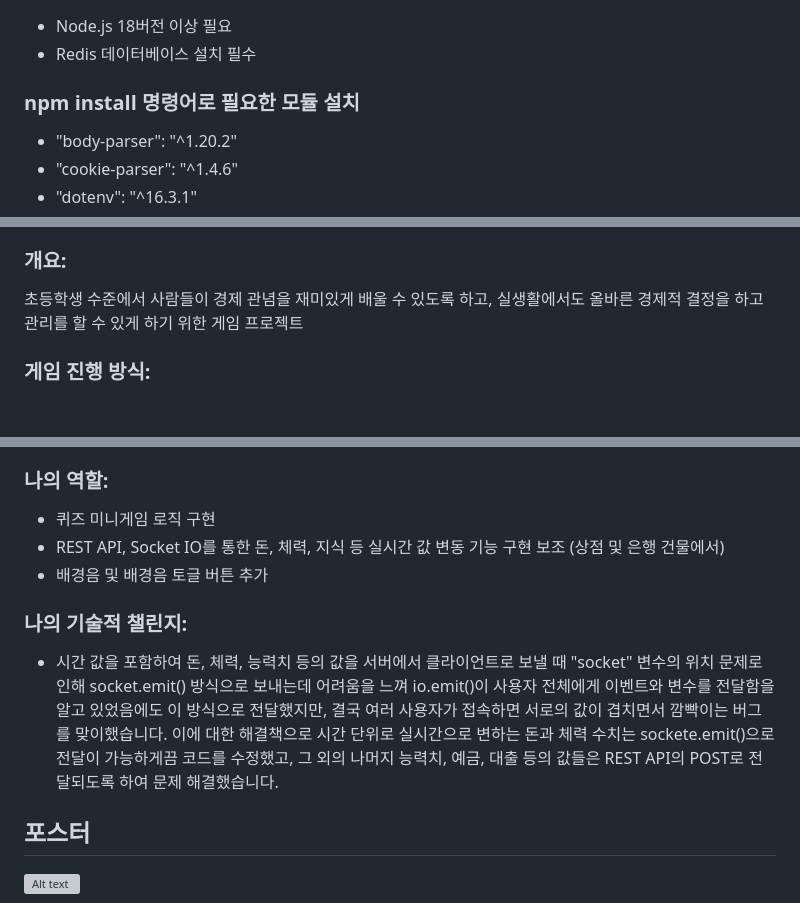
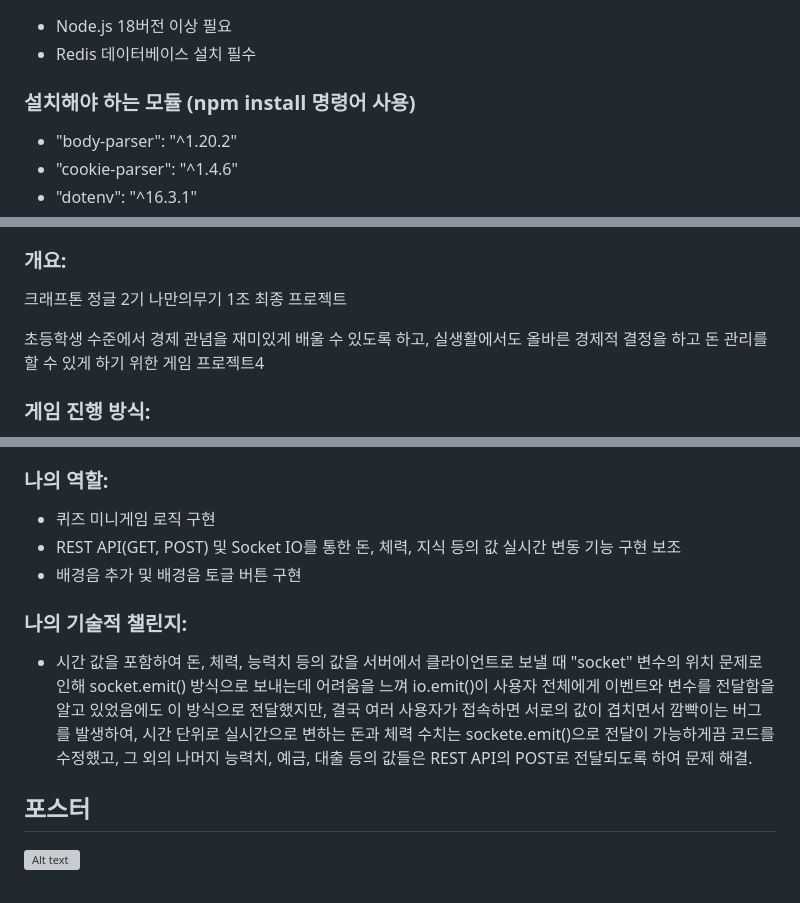
Before and after one commit to Bleking/Choconomy, a Markdown page: README.md, 3 parts joined by grey strips. GitHub-like rendering; blank space fills up the shorter version; grey boxes are pictures that could not be loaded.

```diff
--- a/README.md
+++ b/README.md
@@ -7,7 +7,7 @@ https://github.com/djinii/Choconomy
 - Node.js 18버전 이상 필요
 - Redis 데이터베이스 설치 필수
 
-### npm install 명령어로 필요한 모듈 설치
+### 설치해야 하는 모듈 (npm install 명령어 사용)
 - "body-parser": "^1.20.2"
 - "cookie-parser": "^1.4.6"
 - "dotenv": "^16.3.1"
@@ -35,7 +35,9 @@ https://github.com/djinii/Choconomy
 - 하지원
 
 ### 개요:
-초등학생 수준에서 사람들이 경제 관념을 재미있게 배울 수 있도록 하고, 실생활에서도 올바른 경제적 결정을 하고 관리를 할 수 있게 하기 위한 게임 프로젝트
+크래프톤 정글 2기 나만의무기 1조 최종 프로젝트
+
+초등학생 수준에서 경제 관념을 재미있게 배울 수 있도록 하고, 실생활에서도 올바른 경제적 결정을 하고 돈 관리를 할 수 있게 하기 위한 게임 프로젝트4
 
 ### 게임 진행 방식:
 
@@ -48,12 +50,12 @@ https://github.com/djinii/Choconomy
 ### 나의 역할:
 
 - 퀴즈 미니게임 로직 구현
-- REST API, Socket IO를 통한 돈, 체력, 지식 등 실시간 값 변동 기능 구현 보조 (상점 및 은행 건물에서)
-- 배경음 및 배경음 토글 버튼 추가
+- REST API(GET, POST) 및 Socket IO를 통한 돈, 체력, 지식 등의 값 실시간 변동 기능 구현 보조
+- 배경음 추가 및 배경음 토글 버튼 구현
 
 ### 나의 기술적 챌린지:
 
-- 시간 값을 포함하여 돈, 체력, 능력치 등의 값을 서버에서 클라이언트로 보낼 때 "socket" 변수의 위치 문제로 인해 socket.emit() 방식으로 보내는데 어려움을 느껴 io.emit()이 사용자 전체에게 이벤트와 변수를 전달함을 알고 있었음에도 이 방식으로 전달했지만, 결국 여러 사용자가 접속하면 서로의 값이 겹치면서 깜빡이는 버그를 맞이했습니다. 이에 대한 해결책으로 시간 단위로 실시간으로 변하는 돈과 체력 수치는 sockete.emit()으로 전달이 가능하게끔 코드를 수정했고, 그 외의 나머지 능력치, 예금, 대출 등의 값들은 REST API의 POST로 전달되도록 하여 문제 해결했습니다.
+- 시간 값을 포함하여 돈, 체력, 능력치 등의 값을 서버에서 클라이언트로 보낼 때 "socket" 변수의 위치 문제로 인해 socket.emit() 방식으로 보내는데 어려움을 느껴 io.emit()이 사용자 전체에게 이벤트와 변수를 전달함을 알고 있었음에도 이 방식으로 전달했지만, 결국 여러 사용자가 접속하면 서로의 값이 겹치면서 깜빡이는 버그를 발생하여, 시간 단위로 실시간으로 변하는 돈과 체력 수치는 sockete.emit()으로 전달이 가능하게끔 코드를 수정했고, 그 외의 나머지 능력치, 예금, 대출 등의 값들은 REST API의 POST로 전달되도록 하여 문제 해결.
 
 ## 포스터
 ![Alt text](./public/assets/choconomy_poster.jpg)
```
